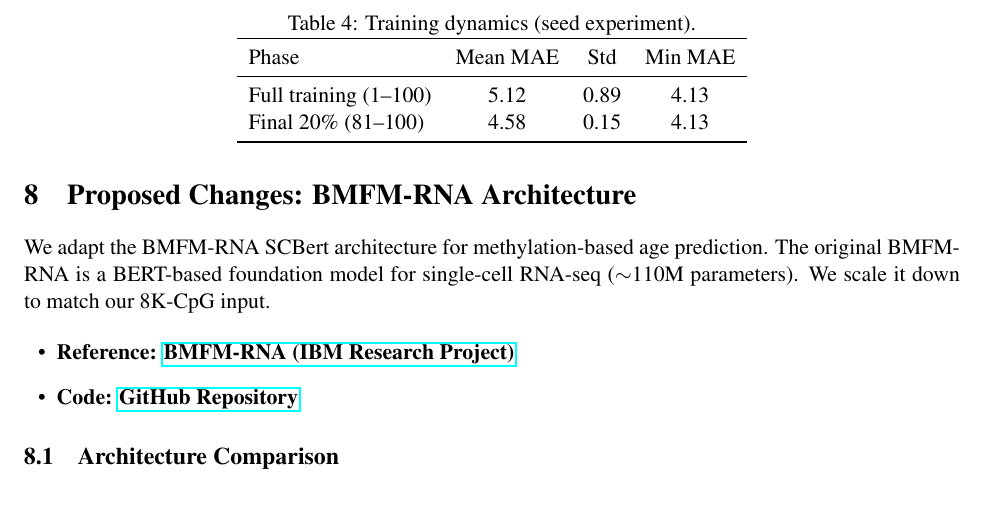
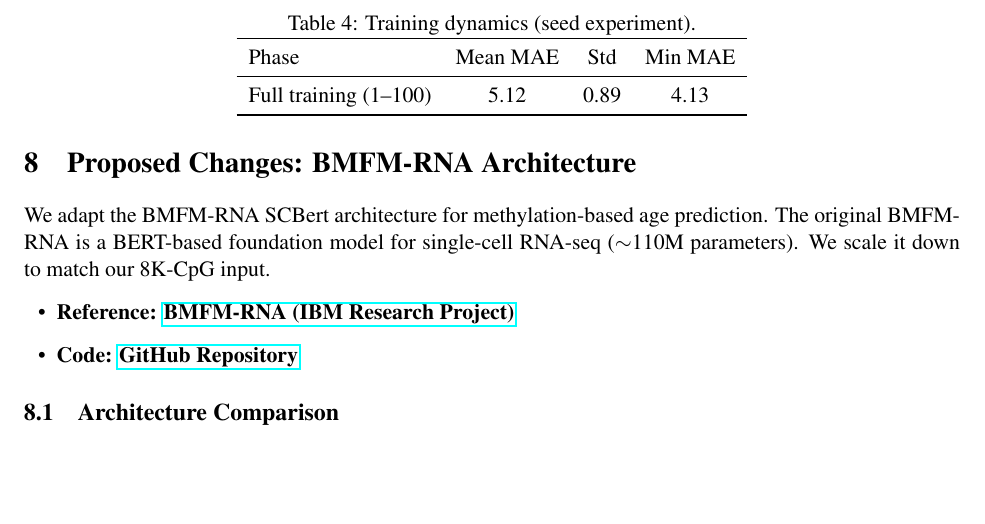
Before and after one commit to netanelazran11/BiomedSciAI_ACL_Project, a LaTeX document (methyl/docs/methylation_age_report.tex): part of page 3 of 5, cut so that both start at the same text, the shorter picture padded with empty space. Compiled offline with pdfLaTeX.

Commit message:
Remove Final 20% row from training dynamics table

```diff
--- a/methyl/docs/methylation_age_report.tex
+++ b/methyl/docs/methylation_age_report.tex
@@ -106,7 +106,6 @@
 Phase & Mean MAE & Std & Min MAE \\
 \midrule
 Full training (1--100) & 5.12 & 0.89 & 4.13 \\
-Final 20\% (81--100) & 4.58 & 0.15 & 4.13 \\
 \bottomrule
 \end{tabular}
 \end{table}
```
